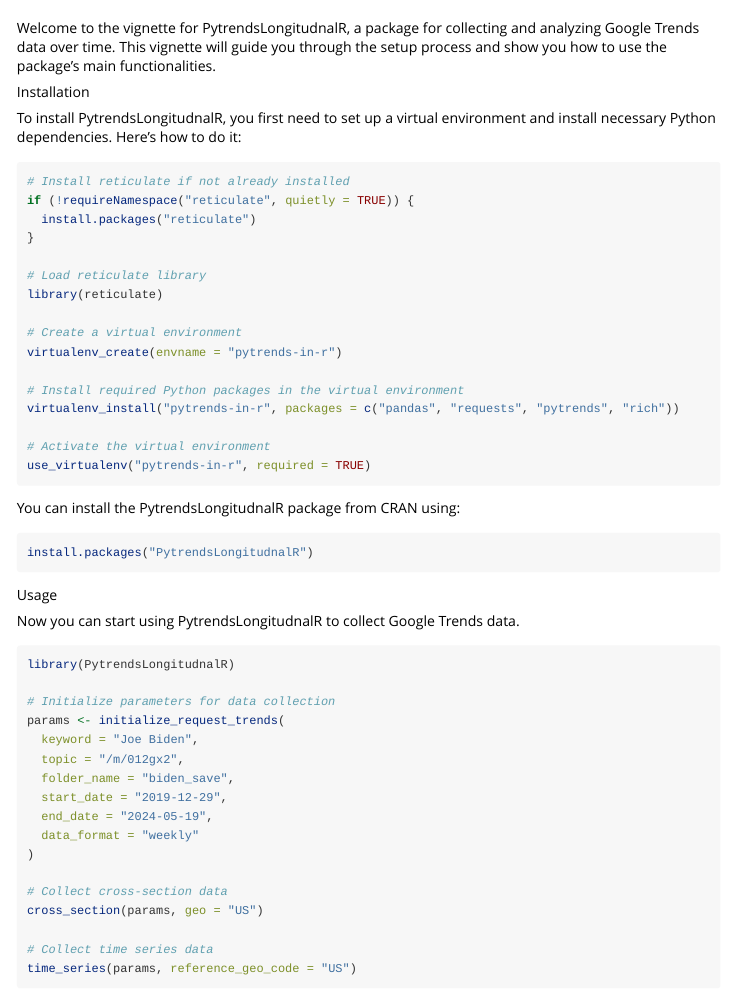
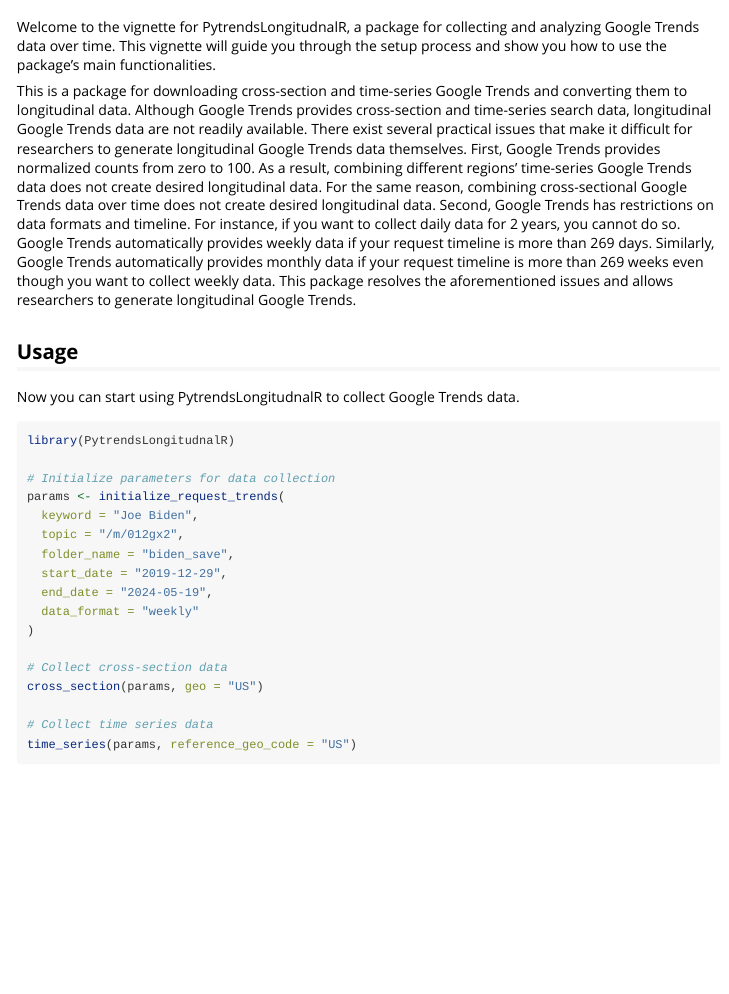
Before and after one commit to Malika1109/PytrendsLongitudinalR, an R Markdown document (vignettes/PytrendsLongitudnalR.Rmd): the page in a window 1100 px wide, from 60 px down. Rendered offline with R 4.5, knitr and Pandoc, with nearby package versions.

Commit message:
Modified vignette

````diff
--- a/vignettes/PytrendsLongitudnalR.Rmd
+++ b/vignettes/PytrendsLongitudnalR.Rmd
@@ -17,37 +17,12 @@
 
 Welcome to the vignette for PytrendsLongitudnalR, a package for collecting and analyzing Google Trends data over time. This vignette will guide you through the setup process and show you how to use the package's main functionalities.
 
-Installation
-
-To install PytrendsLongitudnalR, you first need to set up a virtual environment and install necessary Python dependencies. Here’s how to do it:
-
-```{r install, eval = FALSE}
-# Install reticulate if not already installed
-if (!requireNamespace("reticulate", quietly = TRUE)) {
-  install.packages("reticulate")
-}
-
-# Load reticulate library
-library(reticulate)
-
-# Create a virtual environment
-virtualenv_create(envname = "pytrends-in-r")
-
-# Install required Python packages in the virtual environment
-virtualenv_install("pytrends-in-r", packages = c("pandas", "requests", "pytrends", "rich"))
-
-# Activate the virtual environment
-use_virtualenv("pytrends-in-r", required = TRUE)
-```
-
-You can install the PytrendsLongitudnalR package from CRAN using:
+This is a package for downloading cross-section and time-series Google Trends and converting them to longitudinal data.
+Although Google Trends provides cross-section and time-series search data, longitudinal Google Trends data are not readily available. There exist several practical issues that make it difficult for researchers to generate longitudinal Google Trends data themselves. First, Google Trends provides normalized counts from zero to 100. As a result, combining different regions' time-series Google Trends data does not create desired longitudinal data. For the same reason, combining cross-sectional Google Trends data over time does not create desired longitudinal data. Second, Google Trends has restrictions on data formats and timeline. For instance, if you want to collect daily data for 2 years, you cannot do so. Google Trends automatically provides weekly data if your request timeline is more than 269 days. Similarly, Google Trends automatically provides monthly data if your request timeline is more than 269 weeks even though you want to collect weekly data.
+This package resolves the aforementioned issues and allows researchers to generate longitudinal Google Trends.
 
 
-```{r setup, eval = FALSE}
-install.packages("PytrendsLongitudnalR")
-```
-
-Usage
+## Usage
 
 Now you can start using PytrendsLongitudnalR to collect Google Trends data.
 ```{r usage, eval = FALSE}
````
Also changed, not shown: vignettes/PytrendsLongitudnalR.Rmd (2 more changed lines).
